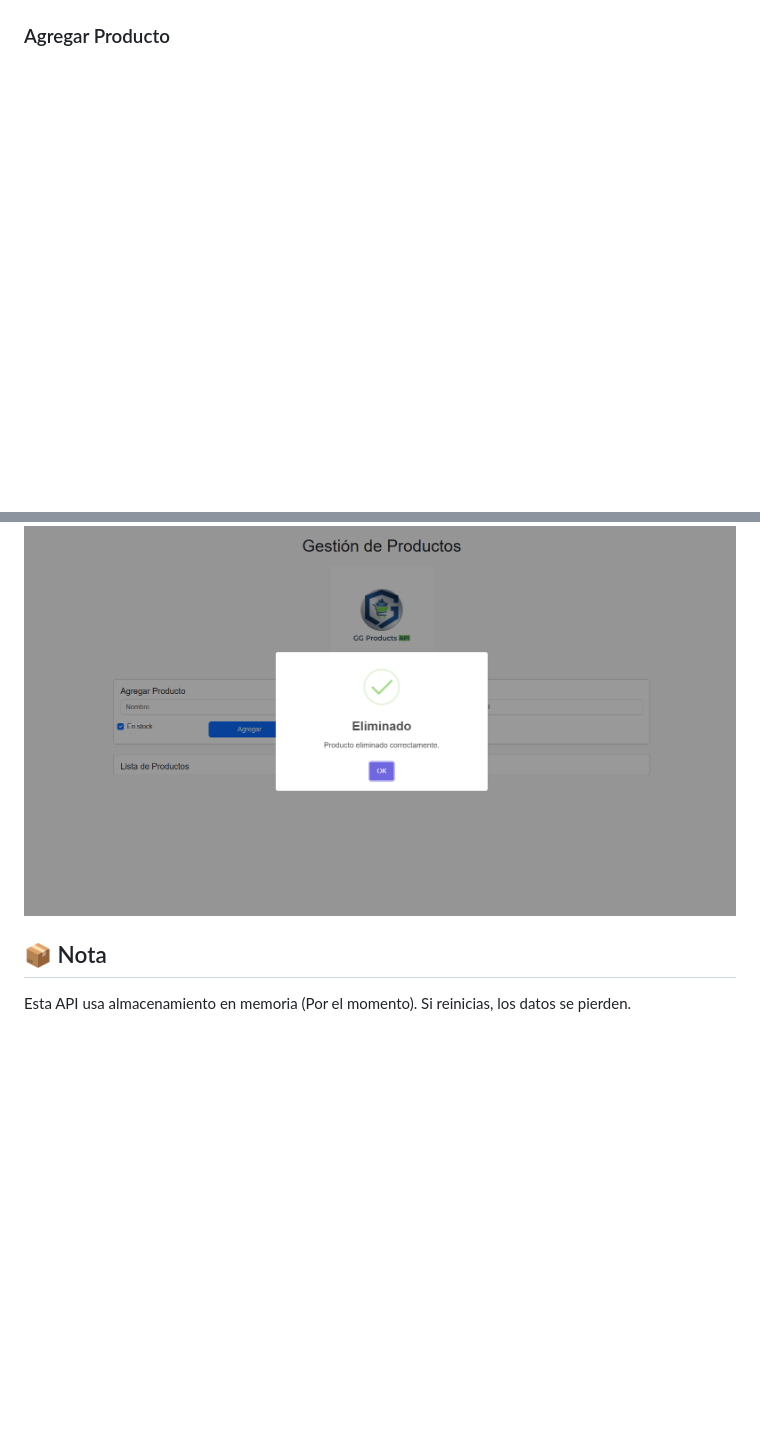
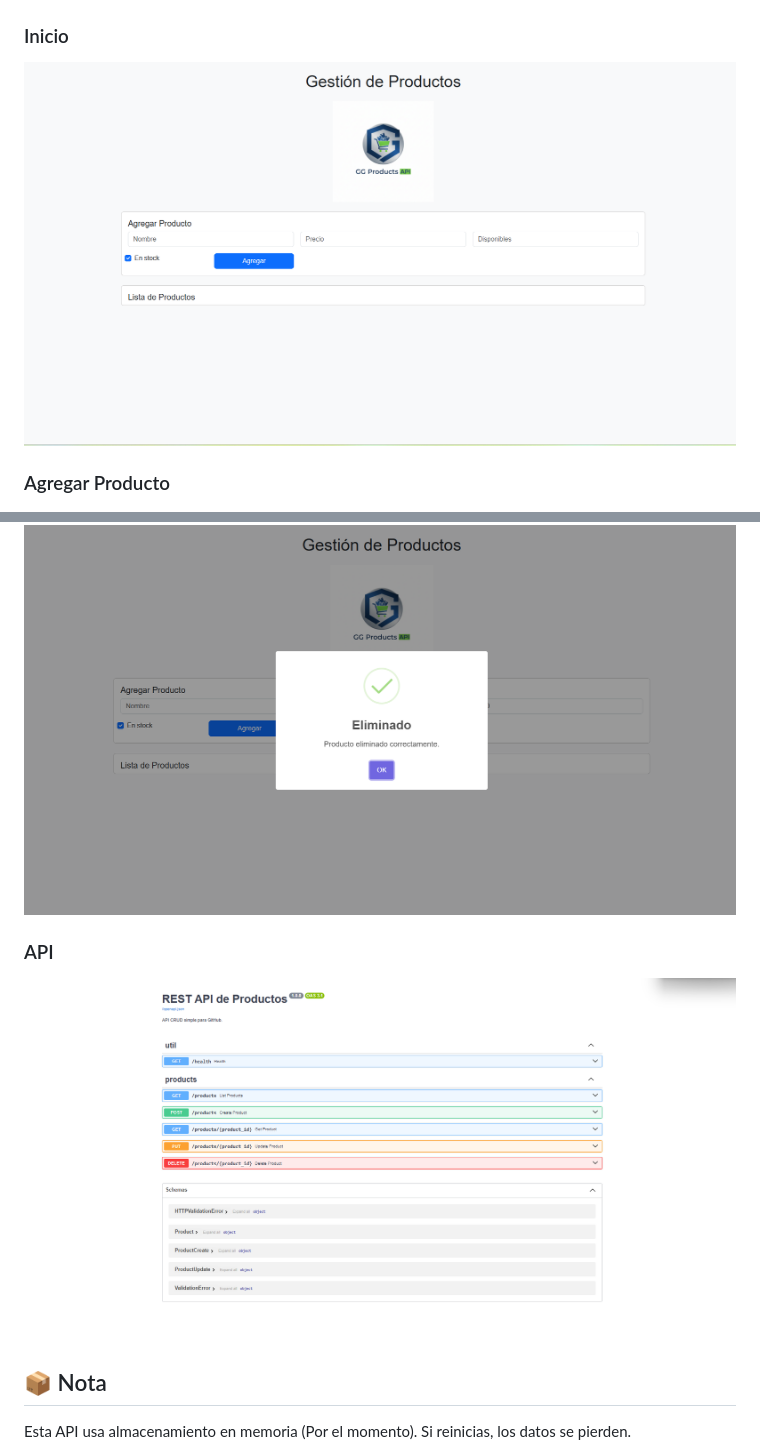
Before and after one commit to JeffersonHidalgo/Api-rest.py, a Markdown page: README.md, 2 parts joined by grey strips. Drawn GitHub-style; pictures changed too: img/api.png (added); blank space fills up the shorter version.

Commit message:
feat: API screen

```diff
--- a/README.md
+++ b/README.md
@@ -44,6 +44,9 @@ curl -X DELETE http://127.0.0.1:8000/products/3
 <p><h3>Inicio</></p>
 <img src="./img/1.png" alt="home" position="center" class="mx-auto d-block mb-4" style="width: 400px; height: 250px;">
 
-<p><h3>Agregar Producto</></p>
+### Inicio
+<img src="./img/1.png" alt="home" position="center" class="mx-auto d-block mb-4" style="width: 400px; height: 250px;">
+
+### Agregar Producto
 <img src="./img/2.png" alt="home" position="center" class="mx-auto d-block mb-4" style="width: 400px; height: 250px;">
 
@@ -51,5 +54,7 @@ curl -X DELETE http://127.0.0.1:8000/products/3
 <img src="./img/4.png" alt="home" position="center" class="mx-auto d-block mb-4" style="width: 400px; height: 250px;">
 
+### API
+<img src="./img/api.png" alt="home" position="center" class="mx-auto d-block mb-4" style="width: 400px; height: 250px;">
 
 ## 📦 Nota
 Esta API usa almacenamiento en memoria (Por el momento). Si reinicias, los datos se pierden.
```
Also changed, not shown: other parts of README.md (+1 -1 lines).
